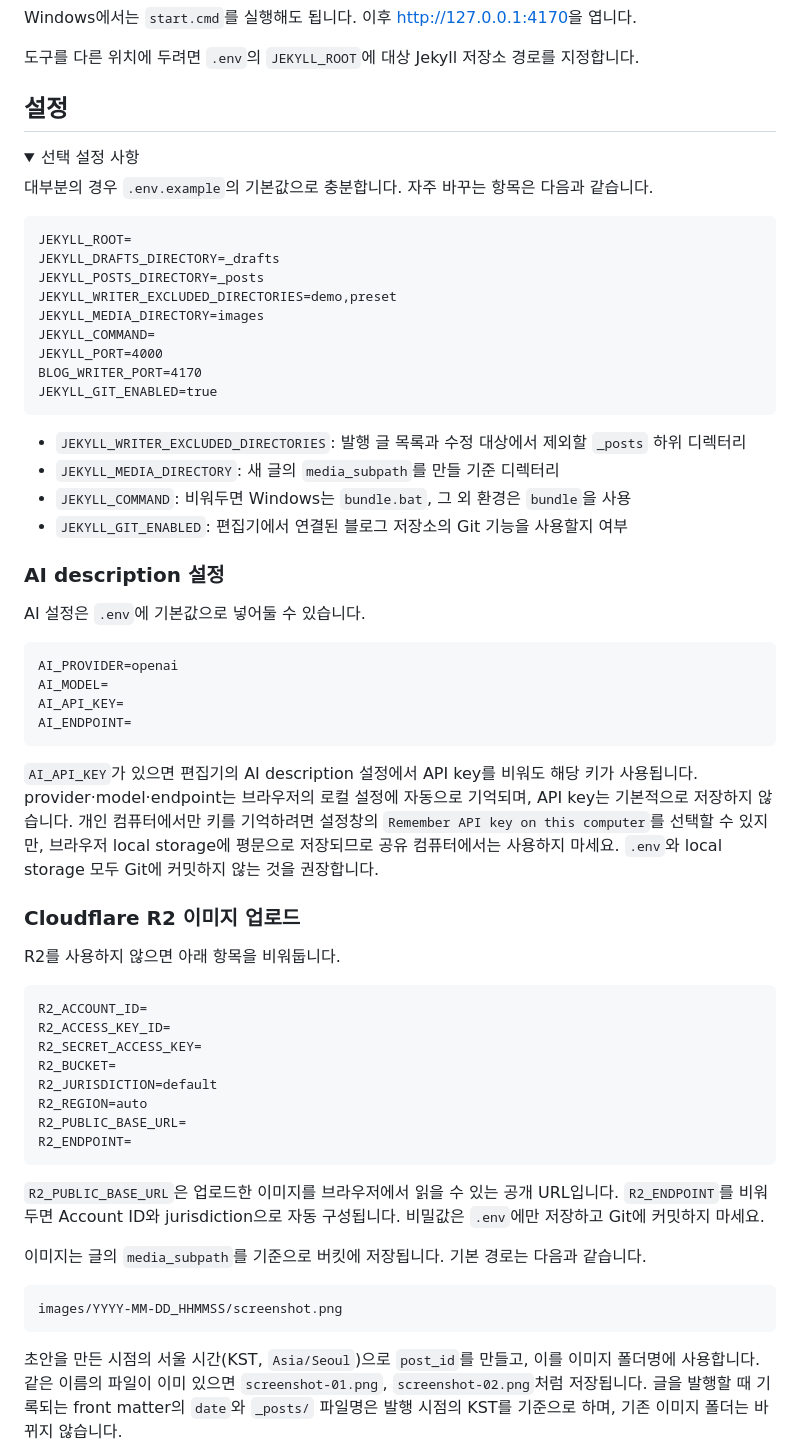
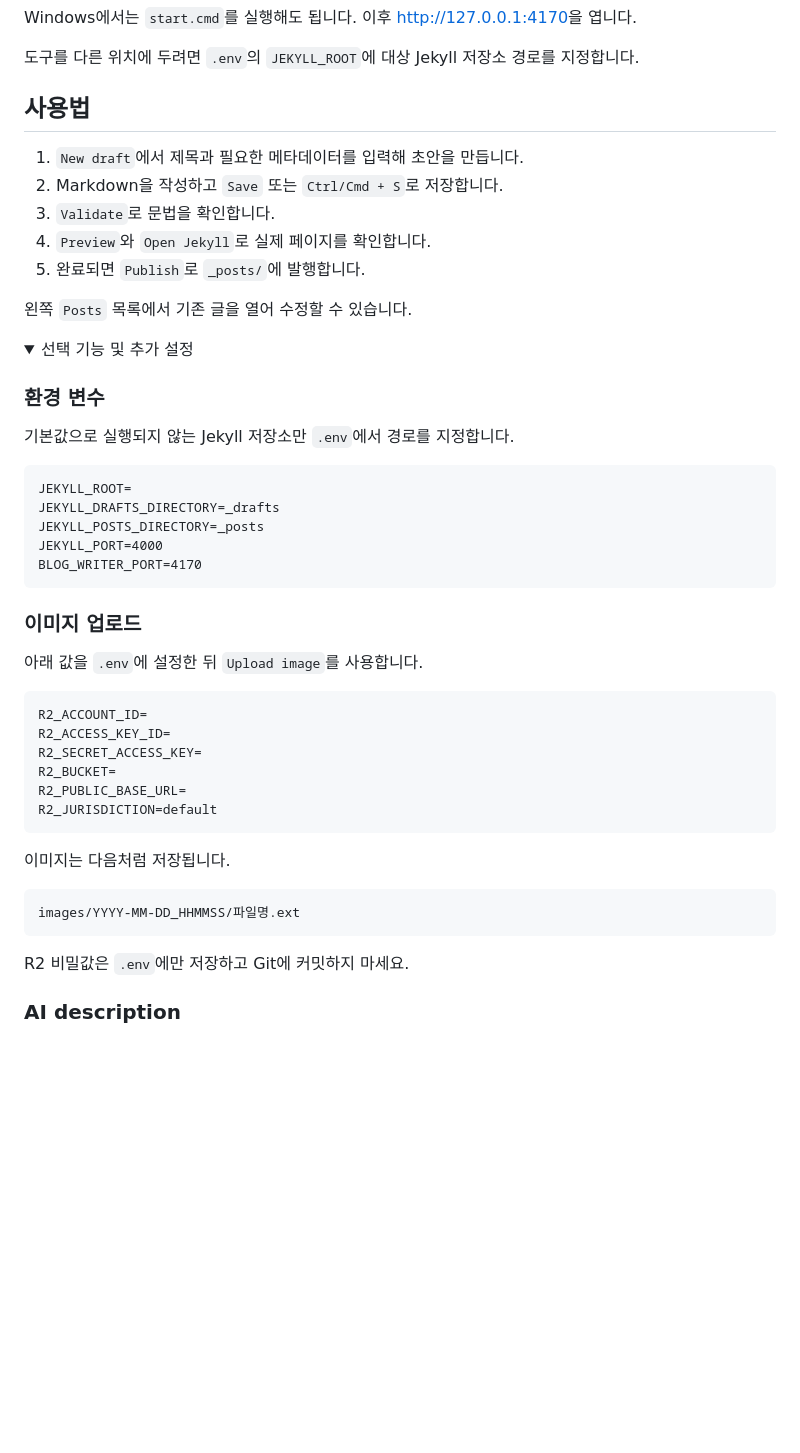
Before and after one commit to K2-IIIbCa-1/jekyll-markdown-writer, a Markdown page: README.md, the part around the change printed below. Drawn GitHub-style; folded sections open; blank space fills up the shorter version.

````diff
--- a/README.md
+++ b/README.md
@@ -48,67 +43,51 @@ Windows에서는 `start.cmd`를 실행해도 됩니다. 이후 <http://127.0.0.1
 
 도구를 다른 위치에 두려면 `.env`의 `JEKYLL_ROOT`에 대상 Jekyll 저장소 경로를 지정합니다.
 
-## 설정
+## 사용법
+
+1. `New draft`에서 제목과 필요한 메타데이터를 입력해 초안을 만듭니다.
+2. Markdown을 작성하고 `Save` 또는 `Ctrl/Cmd + S`로 저장합니다.
+3. `Validate`로 문법을 확인합니다.
+4. `Preview`와 `Open Jekyll`로 실제 페이지를 확인합니다.
+5. 완료되면 `Publish`로 `_posts/`에 발행합니다.
+
+왼쪽 `Posts` 목록에서 기존 글을 열어 수정할 수 있습니다.
 
 <details>
-<summary>선택 설정 사항</summary>
+<summary>선택 기능 및 추가 설정</summary>
 
-대부분의 경우 `.env.example`의 기본값으로 충분합니다.
-자주 바꾸는 항목은 다음과 같습니다.
+### 환경 변수
+
+기본값으로 실행되지 않는 Jekyll 저장소만 `.env`에서 경로를 지정합니다.
 
 ```text
 JEKYLL_ROOT=
 JEKYLL_DRAFTS_DIRECTORY=_drafts
 JEKYLL_POSTS_DIRECTORY=_posts
-JEKYLL_WRITER_EXCLUDED_DIRECTORIES=demo,preset
-JEKYLL_MEDIA_DIRECTORY=images
-JEKYLL_COMMAND=
 JEKYLL_PORT=4000
 BLOG_WRITER_PORT=4170
-JEKYLL_GIT_ENABLED=true
-```
-- `JEKYLL_WRITER_EXCLUDED_DIRECTORIES`: 발행 글 목록과 수정 대상에서 제외할 `_posts` 하위 디렉터리
-- `JEKYLL_MEDIA_DIRECTORY`: 새 글의 `media_subpath`를 만들 기준 디렉터리
-- `JEKYLL_COMMAND`: 비워두면 Windows는 `bundle.bat`, 그 외 환경은 `bundle`을 사용
-- `JEKYLL_GIT_ENABLED`: 편집기에서 연결된 블로그 저장소의 Git 기능을 사용할지 여부
-</details>
-
-### AI description 설정
-
-AI 설정은 `.env`에 기본값으로 넣어둘 수 있습니다.
-
-```text
-AI_PROVIDER=openai
-AI_MODEL=
-AI_API_KEY=
-AI_ENDPOINT=
 ```
 
-`AI_API_KEY`가 있으면 편집기의 AI description 설정에서 API key를 비워도 해당 키가 사용됩니다. provider·model·endpoint는 브라우저의 로컬 설정에 자동으로 기억되며, API key는 기본적으로 저장하지 않습니다. 개인 컴퓨터에서만 키를 기억하려면 설정창의 `Remember API key on this computer`를 선택할 수 있지만, 브라우저 local storage에 평문으로 저장되므로 공유 컴퓨터에서는 사용하지 마세요. `.env`와 local storage 모두 Git에 커밋하지 않는 것을 권장합니다.
+### 이미지 업로드
 
-### Cloudflare R2 이미지 업로드
-
-R2를 사용하지 않으면 아래 항목을 비워둡니다.
+아래 값을 `.env`에 설정한 뒤 `Upload image`를 사용합니다.
 
 ```text
 R2_ACCOUNT_ID=
 R2_ACCESS_KEY_ID=
 R2_SECRET_ACCESS_KEY=
 R2_BUCKET=
+R2_PUBLIC_BASE_URL=
 R2_JURISDICTION=default
-R2_REGION=auto
-R2_PUBLIC_BASE_URL=
-R2_ENDPOINT=
 ```
 
-`R2_PUBLIC_BASE_URL`은 업로드한 이미지를 브라우저에서 읽을 수 있는 공개 URL입니다. `R2_ENDPOINT`를 비워두면 Account ID와 jurisdiction으로 자동 구성됩니다. 비밀값은 `.env`에만 저장하고 Git에 커밋하지 마세요.
-
-이미지는 글의 `media_subpath`를 기준으로 버킷에 저장됩니다. 기본 경로는 다음과 같습니다.
+이미지는 다음처럼 저장됩니다.
 
 ```text
-images/YYYY-MM-DD_HHMMSS/screenshot.png
+images/YYYY-MM-DD_HHMMSS/파일명.ext
 ```
 
-초안을 만든 시점의 서울 시간(KST, `Asia/Seoul`)으로 `post_id`를 만들고, 이를 이미지 폴더명에 사용합니다. 같은 이름의 파일이 이미 있으면 `screenshot-01.png`, `screenshot-02.png`처럼 저장됩니다. 글을 발행할 때 기록되는 front matter의 `date`와 `_posts/` 파일명은 발행 시점의 KST를 기준으로 하며, 기존 이미지 폴더는 바뀌지 않습니다.
+R2 비밀값은 `.env`에만 저장하고 Git에 커밋하지 마세요.
 
+### AI description
 
````
Also changed, not shown: other parts of README.md (+11 -56 lines), screenshot/mobile.jpg (added), screenshot/screenshot.png.
